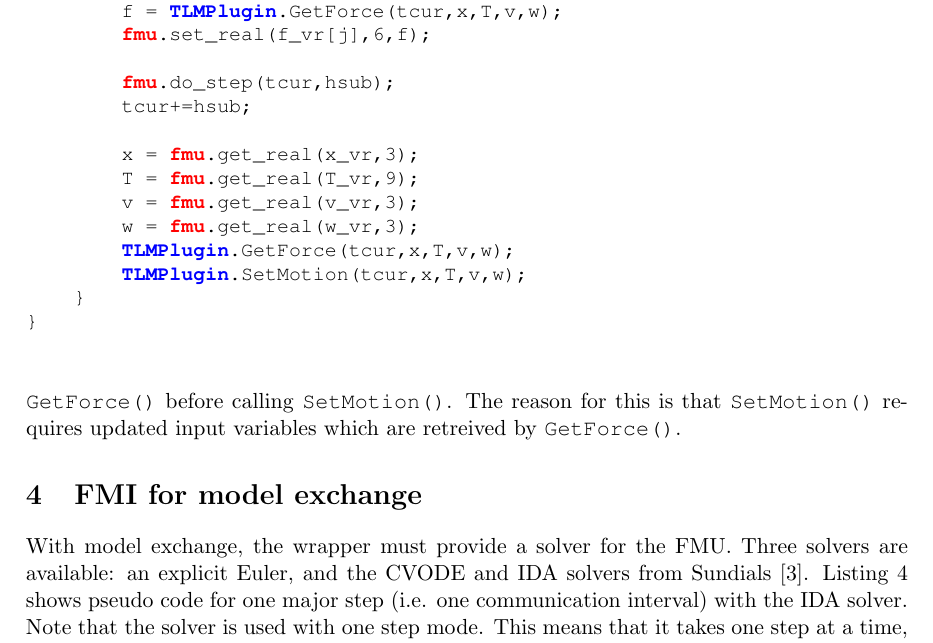
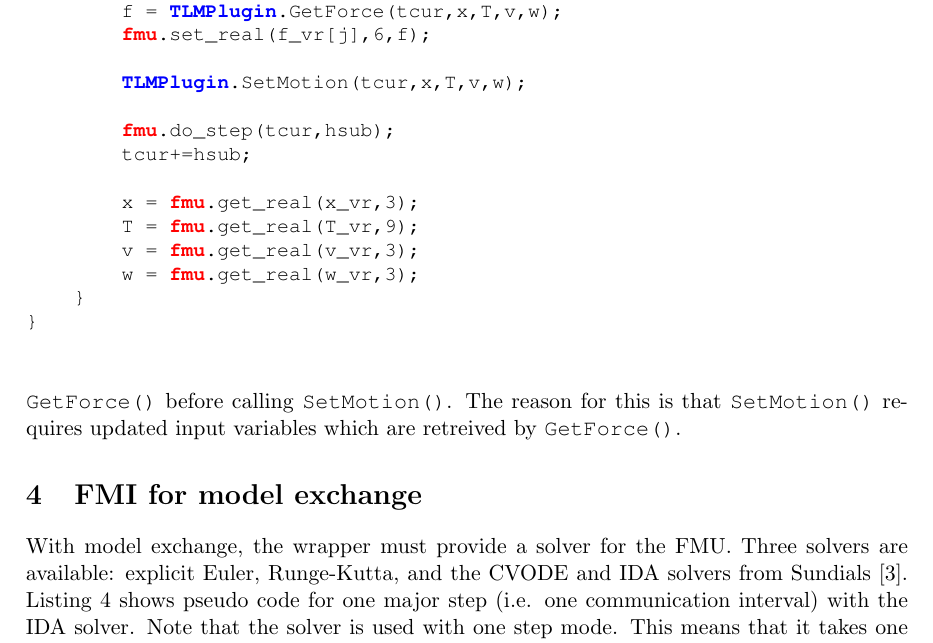
Before and after one commit to OpenModelica/OMTLMSimulator, a LaTeX document (FMIWrapper/doc/fmiwrapper.tex): part of page 4 of 6, cut so that both start at the same text. Compiled offline with pdfLaTeX.

Commit message:
Updated pseudo-code for documentation.

```diff
--- a/FMIWrapper/doc/fmiwrapper.tex
+++ b/FMIWrapper/doc/fmiwrapper.tex
@@ -193,6 +193,8 @@ while (tcur < tend) {
         f = TLMPlugin.GetForce(tcur,x,T,v,w);
         fmu.set_real(f_vr[j],6,f);
 
+        TLMPlugin.SetMotion(tcur,x,T,v,w);
+
         fmu.do_step(tcur,hsub);
         tcur+=hsub;
 
@@ -200,8 +202,6 @@ while (tcur < tend) {
         T = fmu.get_real(T_vr,9);
         v = fmu.get_real(v_vr,3);
         w = fmu.get_real(w_vr,3);
-        TLMPlugin.GetForce(tcur,x,T,v,w);
-        TLMPlugin.SetMotion(tcur,x,T,v,w);
     }
 }
 \end{lstlisting}
@@ -212,7 +212,7 @@ The reason for this is that \texttt{SetMotion()} requires updated input variable
 
 \section{FMI for model exchange}
 With model exchange, the wrapper must provide a solver for the FMU.
-Three solvers are available: an explicit Euler, and the CVODE and IDA solvers from Sundials \cite{hindmarsh2005}.
+Three solvers are available: explicit Euler, Runge-Kutta, and the CVODE and IDA solvers from Sundials \cite{hindmarsh2005}.
 \Cref{lst:wrapper_me} shows pseudo code for one major step (i.e. one communication interval) with the IDA solver.
 Note that the solver is used with one step mode.
 This means that it takes one step at a time, until its internal time exceeds the next communication interval.
```
